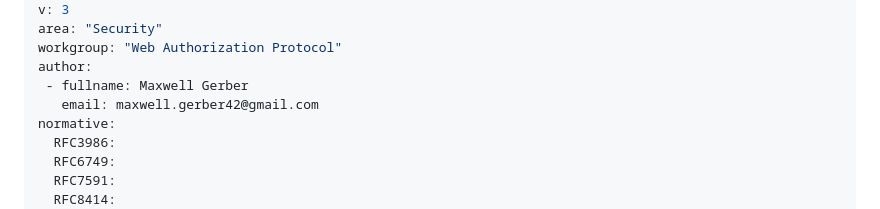
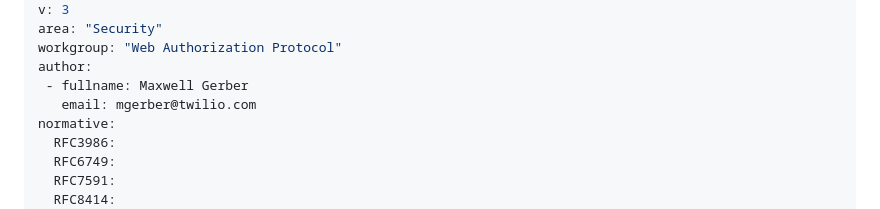
Before and after one commit to maxwellgerber/draft-gerber-oauth-client-metadata-lookup, a Markdown page: draft-gerber-oauth-client-metadata-lookup.md, the part around the change. Rendered like a GitHub page.

Commit message:
Use Twilio author email to match datatracker account

```diff
--- a/draft-gerber-oauth-client-metadata-lookup.md
+++ b/draft-gerber-oauth-client-metadata-lookup.md
@@ -10,7 +10,7 @@ area: "Security"
 workgroup: "Web Authorization Protocol"
 author:
  - fullname: Maxwell Gerber
-   email: maxwell.gerber42@gmail.com
+   email: mgerber@twilio.com
 normative:
   RFC3986:
   RFC6749:
```
